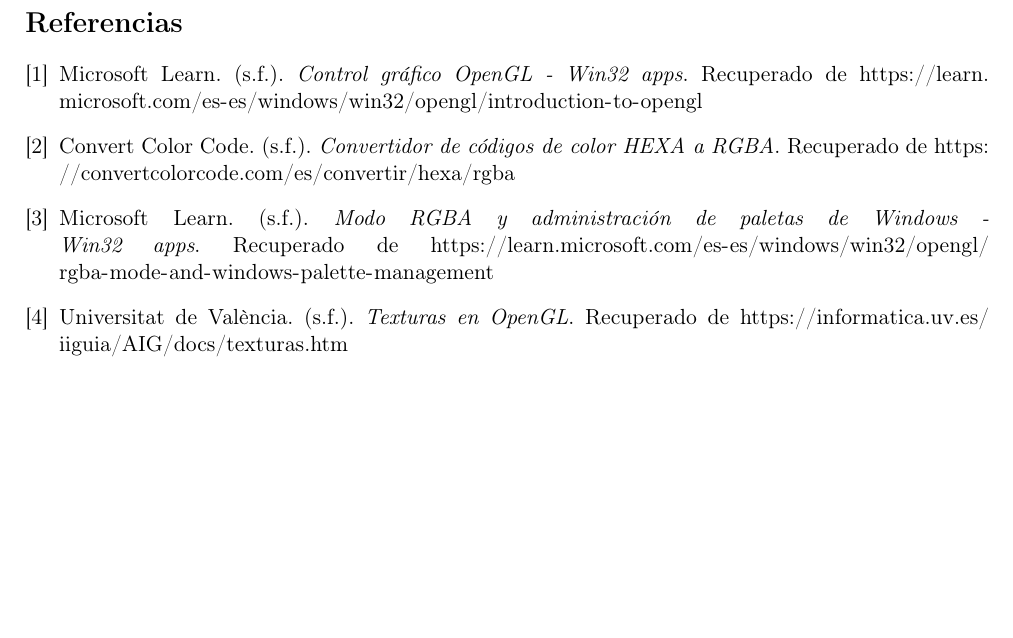
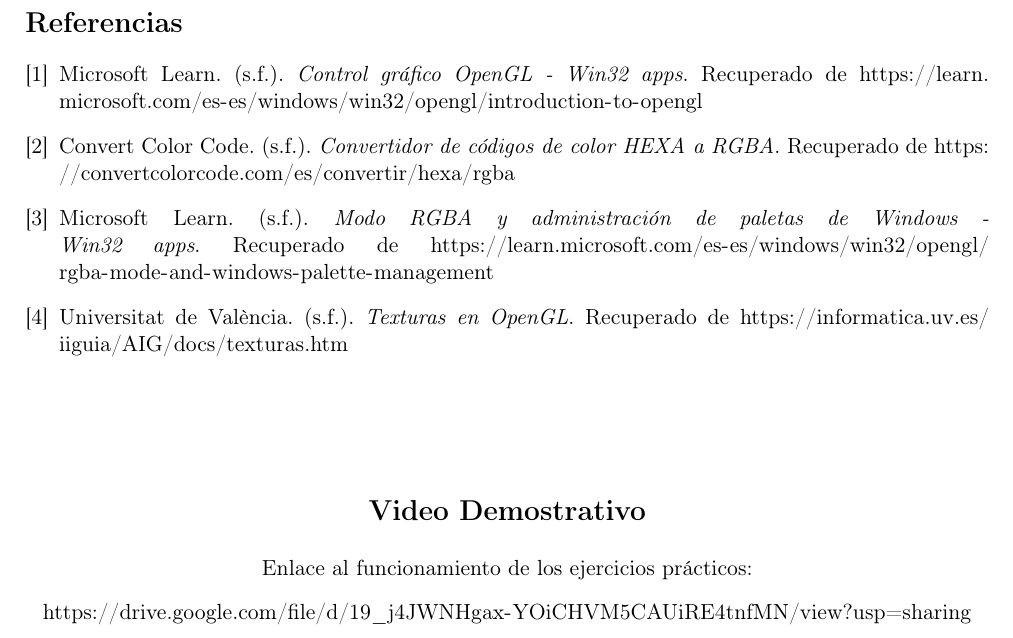
Before and after one commit to Alexisvop/PLabCompu, a LaTeX paper (Practicas/P1/main.tex): part of page 23 of 23, cut so that both start at the same text, the shorter picture padded with empty space. Compiled offline with pdfLaTeX.

Commit message:
Agregado del video demostrativo

```diff
--- a/Practicas/P1/main.tex
+++ b/Practicas/P1/main.tex
@@ -89,5 +89,12 @@
 \input{secciones/5_Conclusiones.tex}
 \input{secciones/6_Referencias.tex}
 
+\vspace{1.5cm}
+\begin{center}
+    \Large\textbf{Video Demostrativo} \\[0.5cm]
+    \normalsize
+    Enlace al funcionamiento de los ejercicios prácticos: \\[0.3cm]
+    \url{https://drive.google.com/file/d/19_j4JWNHgax-YOiCHVM5CAUiRE4tnfMN/view?usp=sharing}
+\end{center}
 
 \end{document}
```
